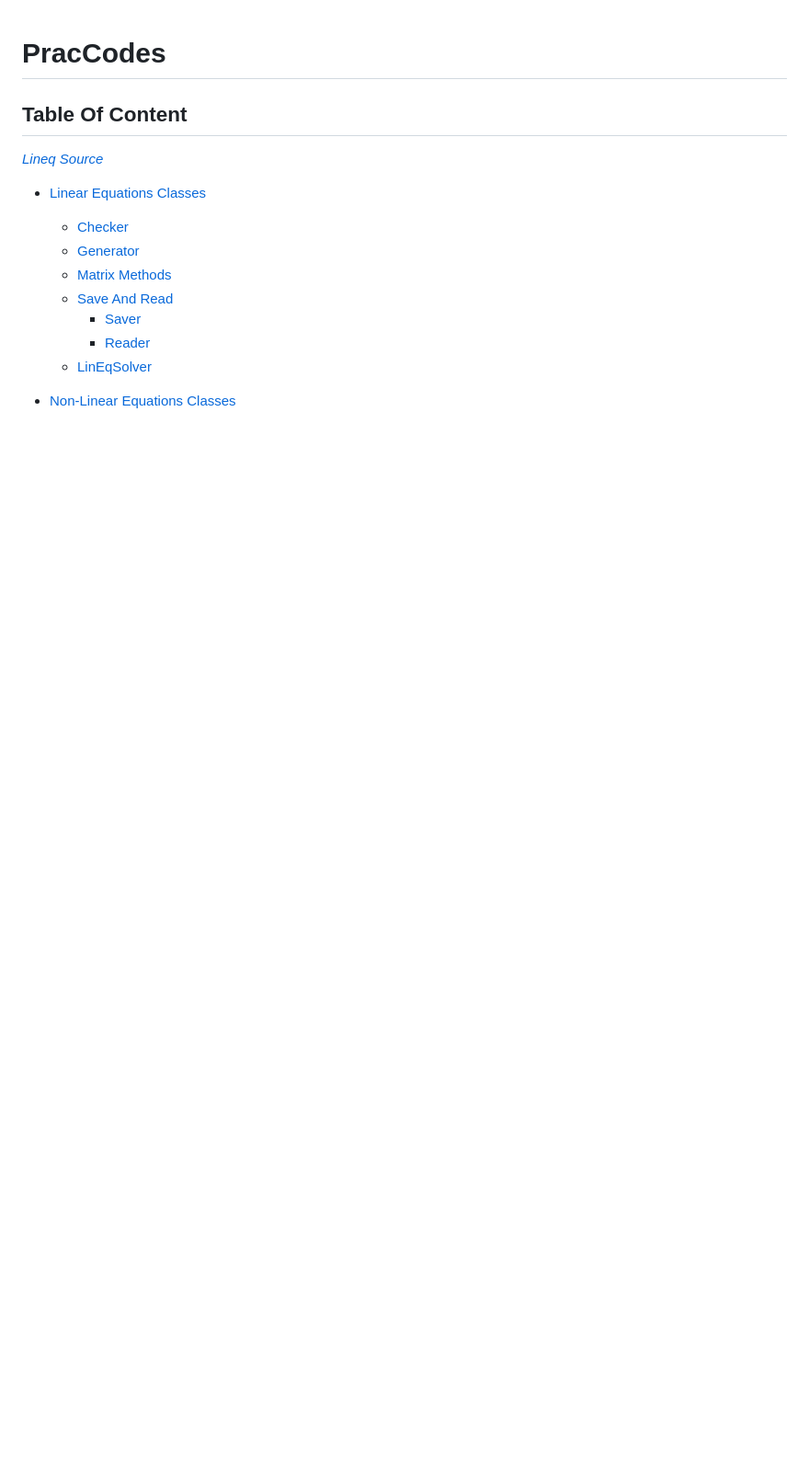
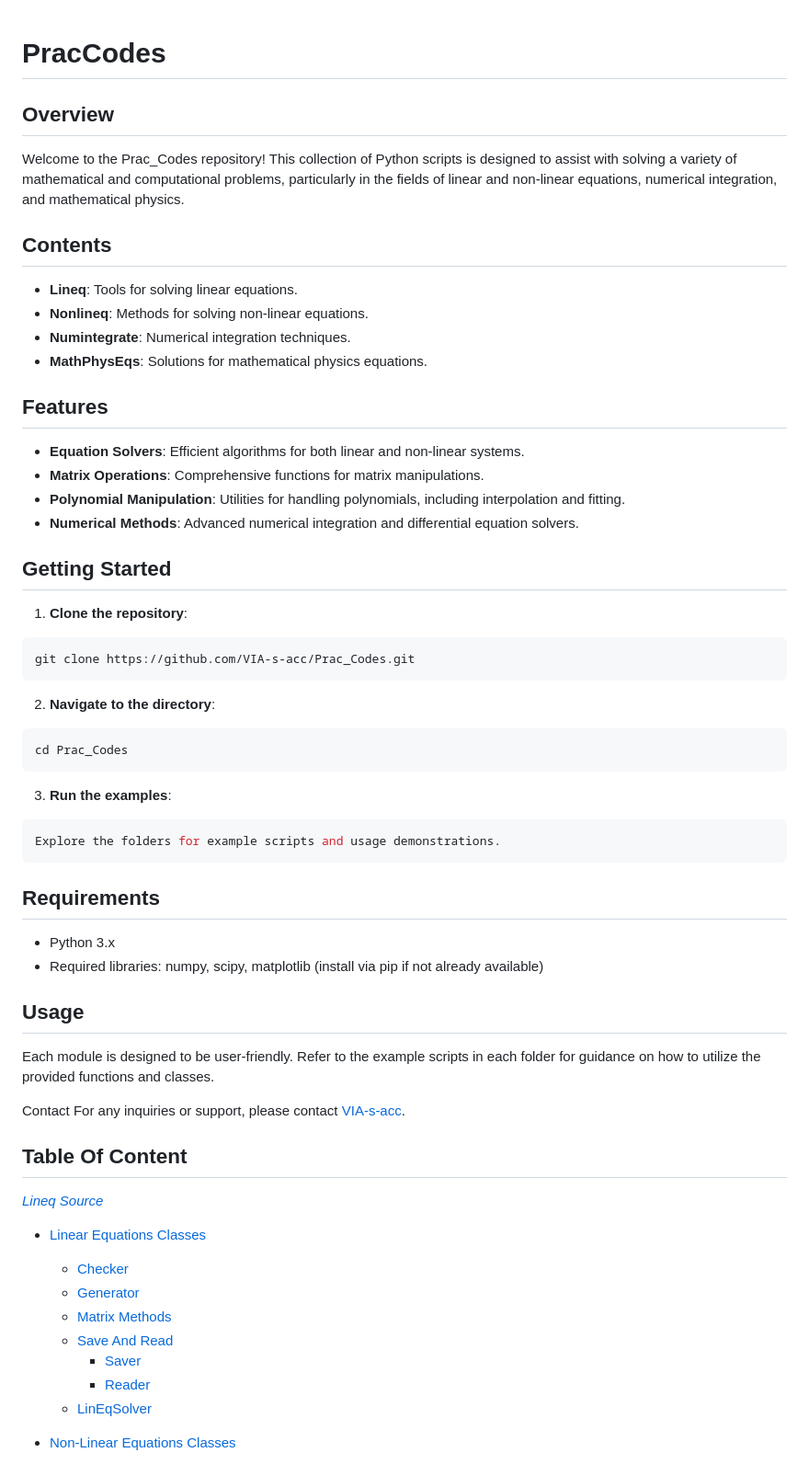
Before and after one commit to VIA-s-acc/Prac_Codes, a Markdown page: README.MD, the part around the change. Shown at 92% size. Rendered like a GitHub page; blank space fills up the shorter version.

````diff
--- a/README.MD
+++ b/README.MD
@@ -1,4 +1,47 @@
 # PracCodes
+
+## Overview
+
+Welcome to the Prac_Codes repository! This collection of Python scripts is designed to assist with solving a variety of mathematical and computational problems, particularly in the fields of linear and non-linear equations, numerical integration, and mathematical physics.
+
+## Contents
+
+- **Lineq**: Tools for solving linear equations.
+- **Nonlineq**: Methods for solving non-linear equations.
+- **Numintegrate**: Numerical integration techniques.
+- **MathPhysEqs**: Solutions for mathematical physics equations.
+
+## Features
+
+- **Equation Solvers**: Efficient algorithms for both linear and non-linear systems.
+- **Matrix Operations**: Comprehensive functions for matrix manipulations.
+- **Polynomial Manipulation**: Utilities for handling polynomials, including interpolation and fitting.
+- **Numerical Methods**: Advanced numerical integration and differential equation solvers.
+
+## Getting Started
+
+1. **Clone the repository**:
+```sh
+git clone https://github.com/VIA-s-acc/Prac_Codes.git
+```
+2. **Navigate to the directory**:
+```sh
+cd Prac_Codes
+```
+3. **Run the examples**:
+```sh
+Explore the folders for example scripts and usage demonstrations.
+```
+
+## Requirements
+- Python 3.x
+- Required libraries: numpy, scipy, matplotlib (install via pip if not already available)
+
+## Usage
+Each module is designed to be user-friendly. Refer to the example scripts in each folder for guidance on how to utilize the provided functions and classes.
+
+Contact
+For any inquiries or support, please contact [VIA-s-acc](https://github.com/VIA-s-acc).
 
 ## Table Of Content
 
````
